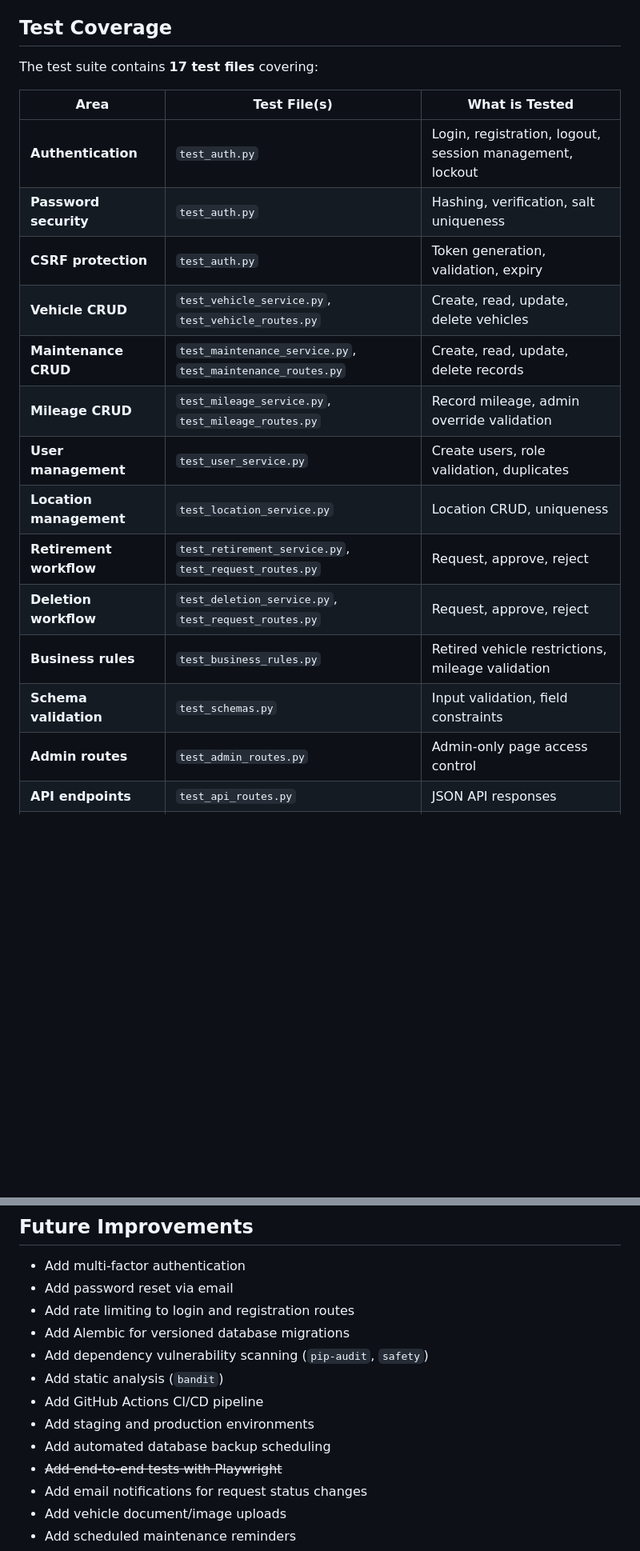
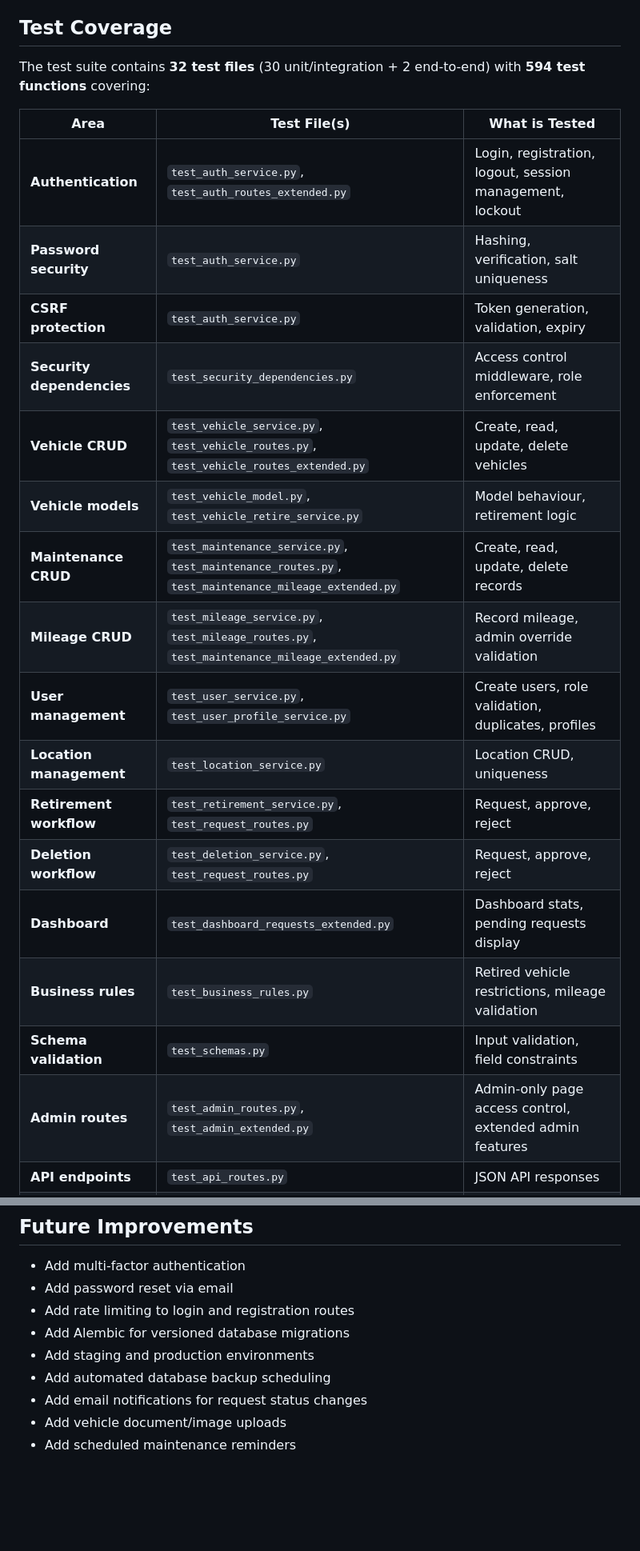
Before and after one commit to Luke-Best-AA/fleet-management, a Markdown page: README.md, 2 parts joined by grey strips. Shown at 80% size. Rendered like a GitHub page; blank space fills up the shorter version.

```diff
--- a/README.md
+++ b/README.md
@@ -328,22 +331,25 @@ Tests use an in-memory SQLite database and require a running Redis instance for
 
 ## Test Coverage
 
-The test suite contains **17 test files** covering:
+The test suite contains **32 test files** (30 unit/integration + 2 end-to-end) with **594 test functions** covering:
 
 | Area | Test File(s) | What is Tested |
 |---|---|---|
-| **Authentication** | `test_auth.py` | Login, registration, logout, session management, lockout |
-| **Password security** | `test_auth.py` | Hashing, verification, salt uniqueness |
-| **CSRF protection** | `test_auth.py` | Token generation, validation, expiry |
-| **Vehicle CRUD** | `test_vehicle_service.py`, `test_vehicle_routes.py` | Create, read, update, delete vehicles |
-| **Maintenance CRUD** | `test_maintenance_service.py`, `test_maintenance_routes.py` | Create, read, update, delete records |
-| **Mileage CRUD** | `test_mileage_service.py`, `test_mileage_routes.py` | Record mileage, admin override validation |
-| **User management** | `test_user_service.py` | Create users, role validation, duplicates |
+| **Authentication** | `test_auth_service.py`, `test_auth_routes_extended.py` | Login, registration, logout, session management, lockout |
+| **Password security** | `test_auth_service.py` | Hashing, verification, salt uniqueness |
+| **CSRF protection** | `test_auth_service.py` | Token generation, validation, expiry |
+| **Security dependencies** | `test_security_dependencies.py` | Access control middleware, role enforcement |
+| **Vehicle CRUD** | `test_vehicle_service.py`, `test_vehicle_routes.py`, `test_vehicle_routes_extended.py` | Create, read, update, delete vehicles |
+| **Vehicle models** | `test_vehicle_model.py`, `test_vehicle_retire_service.py` | Model behaviour, retirement logic |
+| **Maintenance CRUD** | `test_maintenance_service.py`, `test_maintenance_routes.py`, `test_maintenance_mileage_extended.py` | Create, read, update, delete records |
+| **Mileage CRUD** | `test_mileage_service.py`, `test_mileage_routes.py`, `test_maintenance_mileage_extended.py` | Record mileage, admin override validation |
+| **User management** | `test_user_service.py`, `test_user_profile_service.py` | Create users, role validation, duplicates, profiles |
 | **Location management** | `test_location_service.py` | Location CRUD, uniqueness |
 | **Retirement workflow** | `test_retirement_service.py`, `test_request_routes.py` | Request, approve, reject |
 | **Deletion workflow** | `test_deletion_service.py`, `test_request_routes.py` | Request, approve, reject |
+| **Dashboard** | `test_dashboard_requests_extended.py` | Dashboard stats, pending requests display |
 | **Business rules** | `test_business_rules.py` | Retired vehicle restrictions, mileage validation |
 | **Schema validation** | `test_schemas.py` | Input validation, field constraints |
-| **Admin routes** | `test_admin_routes.py` | Admin-only page access control |
+| **Admin routes** | `test_admin_routes.py`, `test_admin_extended.py` | Admin-only page access control, extended admin features |
 | **API endpoints** | `test_api_routes.py` | JSON API responses |
 | **Route access** | `test_routes.py` | Authentication redirects, 403 responses |
@@ -518,12 +531,8 @@ Branch protection rules on `main` enforce that all CI checks pass before a pull
 - Add password reset via email
 - Add rate limiting to login and registration routes
 - Add Alembic for versioned database migrations
-- Add dependency vulnerability scanning (`pip-audit`, `safety`)
-- Add static analysis (`bandit`)
-- Add GitHub Actions CI/CD pipeline
 - Add staging and production environments
 - Add automated database backup scheduling
-- ~~Add end-to-end tests with Playwright~~
 - Add email notifications for request status changes
 - Add vehicle document/image uploads
 - Add scheduled maintenance reminders
```
Also changed, not shown: other parts of README.md (+15 -5 lines).
